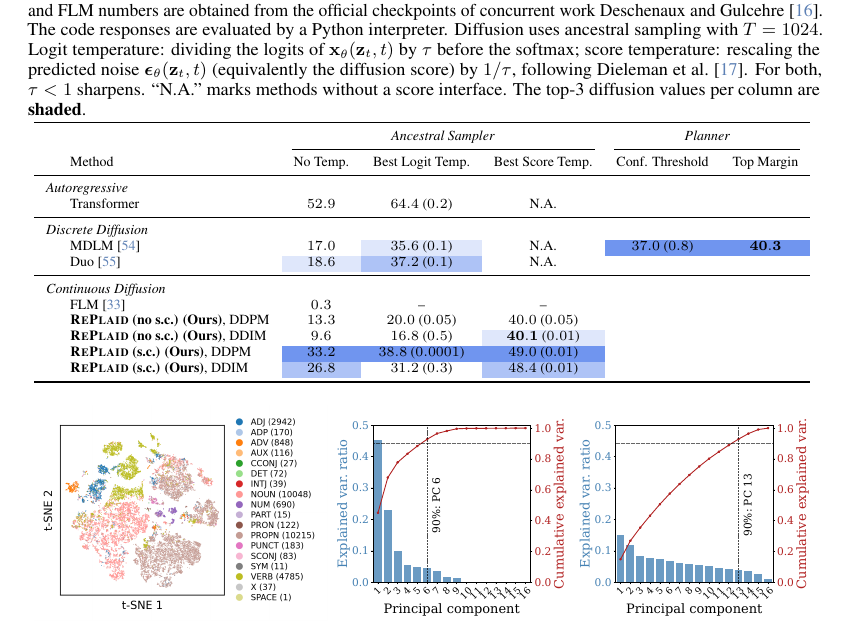
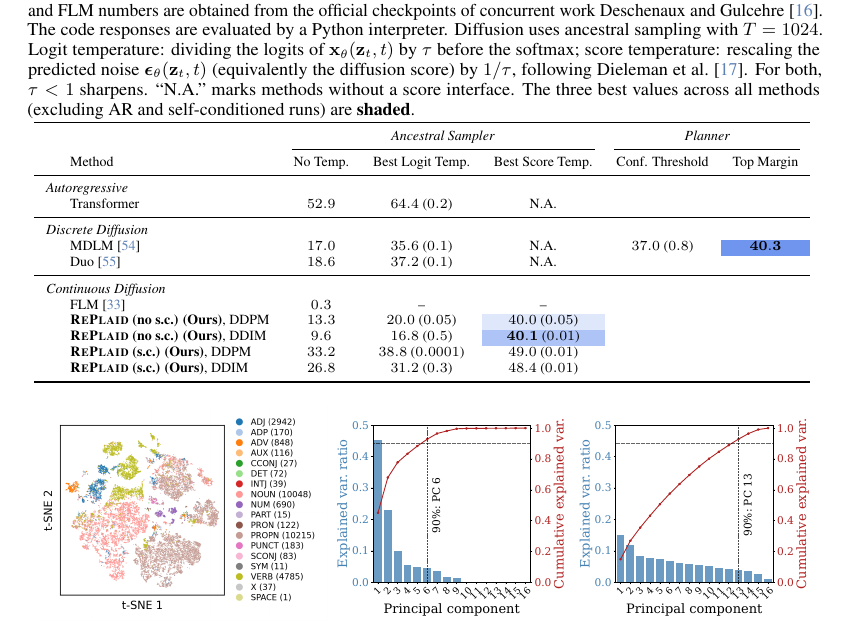
Before and after one commit to zhihanyang2022/CGLM-v1-arxiv-release-, a LaTeX paper (neurips_2026.tex): part of page 10 of 47, cut so that both start at the same text. Compiled offline with pdfLaTeX.

Commit message:
Shade only the 3 best cells (excl. AR and s.c. runs) in math reasoning table
Co-Authored-By: Claude Opus 4.8 (1M context) <noreply@anthropic.com>

```diff
--- a/neurips_2026.tex
+++ b/neurips_2026.tex
@@ -1028,7 +1028,7 @@ where $k$ controls the strength of sharpening (higher $k$: more sharpening) and
 \begin{table}[h]
   \centering
   \small
-  \caption{\small \textbf{Mathematical reasoning}. We prompt 0.1B models trained for 250K steps on TinyGSM~\citep{liu2023tinygsm} using the GSM8K~\citep{cobbe2021gsm8k} test set. We use $\text{max response length}=512 - \text{prompt length}$ and pass@1. The AR, MDLM, Duo, and FLM numbers are obtained from the official checkpoints of concurrent work \citet{deschenaux2026language}. The code responses are evaluated by a Python interpreter. Diffusion uses ancestral sampling with $T=1024$. Logit temperature: dividing the logits of $\x_\theta(\z_t, t)$ by $\tau$ before the softmax; score temperature: rescaling the predicted noise $\beps_\theta(\z_t, t)$ (equivalently the diffusion score) by $1/\tau$, following~\citet{dieleman2022continuous}. For both, $\tau<1$ sharpens. ``N.A.'' marks methods without a score interface. The top-3 diffusion values per column are \textbf{shaded}.}
+  \caption{\small \textbf{Mathematical reasoning}. We prompt 0.1B models trained for 250K steps on TinyGSM~\citep{liu2023tinygsm} using the GSM8K~\citep{cobbe2021gsm8k} test set. We use $\text{max response length}=512 - \text{prompt length}$ and pass@1. The AR, MDLM, Duo, and FLM numbers are obtained from the official checkpoints of concurrent work \citet{deschenaux2026language}. The code responses are evaluated by a Python interpreter. Diffusion uses ancestral sampling with $T=1024$. Logit temperature: dividing the logits of $\x_\theta(\z_t, t)$ by $\tau$ before the softmax; score temperature: rescaling the predicted noise $\beps_\theta(\z_t, t)$ (equivalently the diffusion score) by $1/\tau$, following~\citet{dieleman2022continuous}. For both, $\tau<1$ sharpens. ``N.A.'' marks methods without a score interface. The three best values across all methods (excluding AR and self-conditioned runs) are \textbf{shaded}.}
   \label{tab:tinygsm}
    \scriptsize
   \begin{tabular}{llccccc}
@@ -1041,15 +1041,15 @@ where $k$ controls the strength of sharpening (higher $k$: more sharpening) and
     & Transformer & $52.9$ & $64.4$ ($0.2$) & N.A. \\
     \midrule
     \multicolumn{2}{l}{\textit{Discrete Diffusion}} \\
-    & MDLM~\citep{sahoo2024simple} & $17.0$ & \topthree{$35.6$} ($0.1$) & N.A. & \topone{$37.0$} ($0.8$) & \topone{$\mathbf{40.3}$} \\
-    & Duo~\citep{sahoo2025the} & \topthree{$18.6$} & \toptwo{$37.2$} ($0.1$) & N.A. \\
+    & MDLM~\citep{sahoo2024simple} & $17.0$ & $35.6$ ($0.1$) & N.A. & $37.0$ ($0.8$) & \topone{$\mathbf{40.3}$} \\
+    & Duo~\citep{sahoo2025the} & $18.6$ & $37.2$ ($0.1$) & N.A. \\
     \midrule
     \multicolumn{2}{l}{\textit{Continuous Diffusion}} \\
     & FLM~\citep{lee2026flow} & $0.3$ & -- & -- \\
-    & \textbf{\textsc{RePlaid} (no s.c.) (Ours)}, DDPM & $13.3$ & $20.0$ ($0.05$) & $40.0$ ($0.05$) \\
-    & \textbf{\textsc{RePlaid} (no s.c.) (Ours)}, DDIM & $9.6$ & $16.8$ ($0.5$) & \topthree{$\mathbf{40.1}$} ($0.01$) \\
-    & \textbf{\textsc{RePlaid} (s.c.) (Ours)}, DDPM & \topone{$33.2$} & \topone{$38.8$} ($0.0001$) & \topone{$49.0$} ($0.01$) \\
-    & \textbf{\textsc{RePlaid} (s.c.) (Ours)}, DDIM & \toptwo{$26.8$} & $31.2$ ($0.3$) & \toptwo{$48.4$} ($0.01$) \\
+    & \textbf{\textsc{RePlaid} (no s.c.) (Ours)}, DDPM & $13.3$ & $20.0$ ($0.05$) & \topthree{$40.0$} ($0.05$) \\
+    & \textbf{\textsc{RePlaid} (no s.c.) (Ours)}, DDIM & $9.6$ & $16.8$ ($0.5$) & \toptwo{$\mathbf{40.1}$} ($0.01$) \\
+    & \textbf{\textsc{RePlaid} (s.c.) (Ours)}, DDPM & $33.2$ & $38.8$ ($0.0001$) & $49.0$ ($0.01$) \\
+    & \textbf{\textsc{RePlaid} (s.c.) (Ours)}, DDIM & $26.8$ & $31.2$ ($0.3$) & $48.4$ ($0.01$) \\
     \bottomrule
   \end{tabular}
   \vspace{-0.5em}
```
